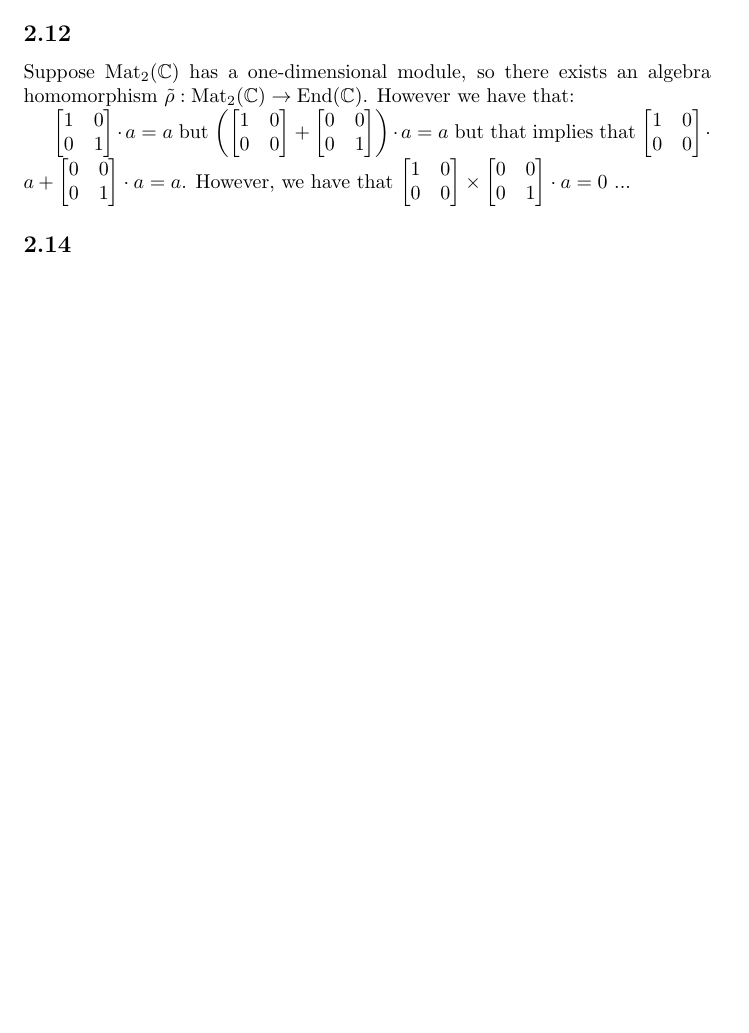
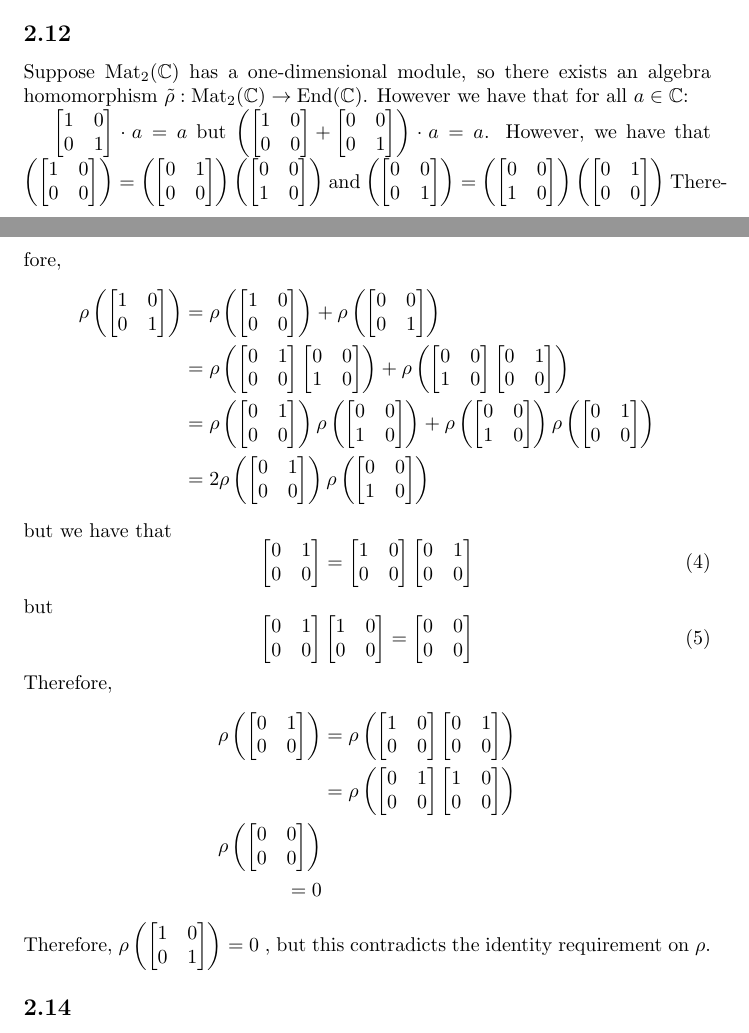
Before and after one commit to ErickLuu/Honours-Project-Notes, a LaTeX document (Notes/Representation Theory/Problem sheets/Problem sheet 3.tex): part of page 2 of 3 before the commit and two parts of pages 2 and 3 of 4 after it, the two joined at a grey line, cut so that both start at the same text, the shorter picture padded with empty space. Compiled offline with pdfLaTeX.

```diff
--- a/Notes/Representation Theory/Problem sheets/Problem sheet 3.tex
+++ b/Notes/Representation Theory/Problem sheets/Problem sheet 3.tex
@@ -57,7 +57,7 @@
 Therefore, $Z(A)$ is a subalgebra of $A$.
 
 \subsection*{2.12}
-Suppose $\text{Mat}_2(\mathbb{C})$ has a one-dimensional module, so there exists an algebra homomorphism $\tilde{\rho} : \text{Mat}_2(\mathbb{C}) \rightarrow \text{End}(\mathbb{C})$. However we have that:
+Suppose $\text{Mat}_2(\mathbb{C})$ has a one-dimensional module, so there exists an algebra homomorphism $\tilde{\rho} : \text{Mat}_2(\mathbb{C}) \rightarrow \text{End}(\mathbb{C})$. However we have that for all $a \in \mathbb{C}$:
 
 $
 \begin{bmatrix}
@@ -74,28 +74,201 @@
 0 & 0 \\
 0 & 1
 \end{bmatrix}\right)
-\cdot a = a$
-but that implies that
+\cdot a = a$. However, we have that
 $
+\left(\begin{bmatrix}
+	1 & 0 \\
+	0 & 0
+\end{bmatrix}
+\right)
+=
+\left(\begin{bmatrix}
+	0 & 1 \\
+	0 & 0
+\end{bmatrix}
+\right)
+\left(\begin{bmatrix}
+	0 & 0 \\
+	1 & 0
+\end{bmatrix}
+\right)
+$
+and
+$
+\left(\begin{bmatrix}
+	0 & 0 \\
+	0 & 1
+\end{bmatrix}
+\right)
+=
+\left(\begin{bmatrix}
+	0 & 0 \\
+	1 & 0
+\end{bmatrix}
+\right)
+\left(\begin{bmatrix}
+	0 & 1 \\
+	0 & 0
+\end{bmatrix}
+\right)
+$
+Therefore,
+\begin{align*}
+	\rho\left(
+	\begin{bmatrix}
+		1 & 0 \\
+		0 & 1
+	\end{bmatrix}
+	\right)
+	&=
+	\rho\left(
+	\begin{bmatrix}
+		1 & 0 \\
+		0 & 0
+	\end{bmatrix}\right)
+	+
+	\rho\left(
+	\begin{bmatrix}
+		0 & 0 \\
+		0 & 1
+	\end{bmatrix}\right)
+	\\
+	&=
+	\rho\left(
+	\begin{bmatrix}
+		0 & 1 \\
+		0 & 0
+	\end{bmatrix}
+	\begin{bmatrix}
+		0 & 0 \\
+		1 & 0
+	\end{bmatrix}
+	\right)
+	+
+	\rho\left(
+	\begin{bmatrix}
+		0 & 0 \\
+		1 & 0
+	\end{bmatrix}
+	\begin{bmatrix}
+		0 & 1 \\
+		0 & 0
+	\end{bmatrix}
+	\right)\\
+	&=
+	\rho\left(
+	\begin{bmatrix}
+		0 & 1 \\
+		0 & 0
+	\end{bmatrix}\right)
+	\rho
+	\left(\begin{bmatrix}
+		0 & 0 \\
+		1 & 0
+	\end{bmatrix}\right)
+	+
+	\rho\left(
+	\begin{bmatrix}
+		0 & 0 \\
+		1 & 0
+	\end{bmatrix}\right)
+	\rho
+	\left(\begin{bmatrix}
+		0 & 1 \\
+		0 & 0
+	\end{bmatrix}\right)\\
+	&=
+	2 \rho\left(
+	\begin{bmatrix}
+		0 & 1 \\
+		0 & 0
+	\end{bmatrix}\right)
+	\rho
+	\left(\begin{bmatrix}
+		0 & 0 \\
+		1 & 0
+	\end{bmatrix}\right)
+\end{align*}
+but we have that
+\begin{equation}
+	\begin{bmatrix}
+		0 & 1 \\
+		0 & 0
+	\end{bmatrix}
+	=
+	\begin{bmatrix}
+		1 & 0 \\
+		0 & 0
+	\end{bmatrix}
+	\begin{bmatrix}
+		0 & 1 \\
+		0 & 0
+	\end{bmatrix}
+\end{equation}
+but
+\begin{equation}
+	\begin{bmatrix}
+		0 & 1 \\
+		0 & 0
+	\end{bmatrix}
+	\begin{bmatrix}
+		1 & 0 \\
+		0 & 0
+	\end{bmatrix}
+	=
+	\begin{bmatrix}
+	0 & 0 \\
+	0 & 0
+	\end{bmatrix}
+\end{equation}
+Therefore,
+\begin{align*}
+\rho\left(
+	\begin{bmatrix}
+	0 & 1 \\
+	0 & 0
+\end{bmatrix}
+\right)
+&=
+\rho\left(
 \begin{bmatrix}
 	1 & 0 \\
 	0 & 0
-\end{bmatrix} \cdot a + \begin{bmatrix}
-	0 & 0 \\
-	0 & 1
 \end{bmatrix}
-\cdot a= a$.
-However, we have that
-$
+\begin{bmatrix}
+	0 & 1 \\
+	0 & 0
+\end{bmatrix}
+\right)\\
+&=
+\rho\left(
+\begin{bmatrix}
+	0 & 1 \\
+	0 & 0
+\end{bmatrix}
 \begin{bmatrix}
 	1 & 0 \\
 	0 & 0
-\end{bmatrix} \times \begin{bmatrix}
+\end{bmatrix}
+\right)\\
+\rho\left(
+\begin{bmatrix}
 	0 & 0 \\
+	0 & 0
+\end{bmatrix}
+\right)\\
+= 0
+\end{align*}
+Therefore, $\rho\left(
+\begin{bmatrix}
+	1 & 0 \\
 	0 & 1
 \end{bmatrix}
-\cdot a = 0$
-...
+\right)
+= 0
+$
+, but this contradicts the identity requirement on $\rho$.
+
 \subsection*{2.14}
 \paragraph{Invariance}
 Let $U$ and $V$ be $A$-modules, and let $T \in \text{Hom}_A(U, V)$.
```
Also changed, not shown: Notes/Notes for essay.md (added, +71 -0 lines).
